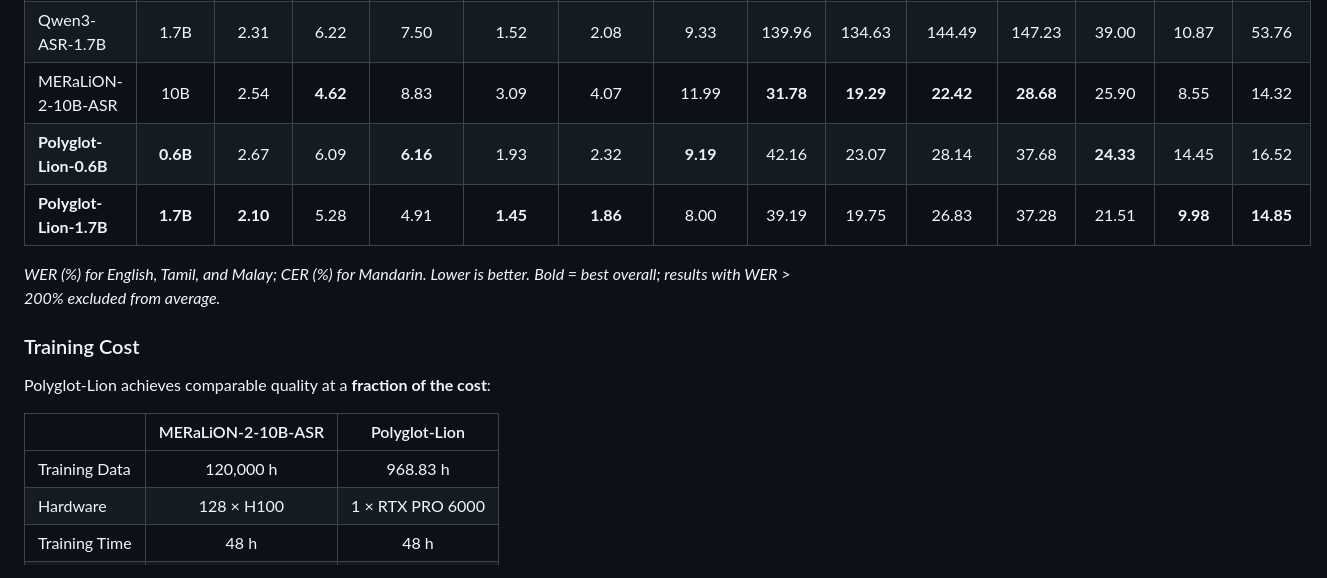
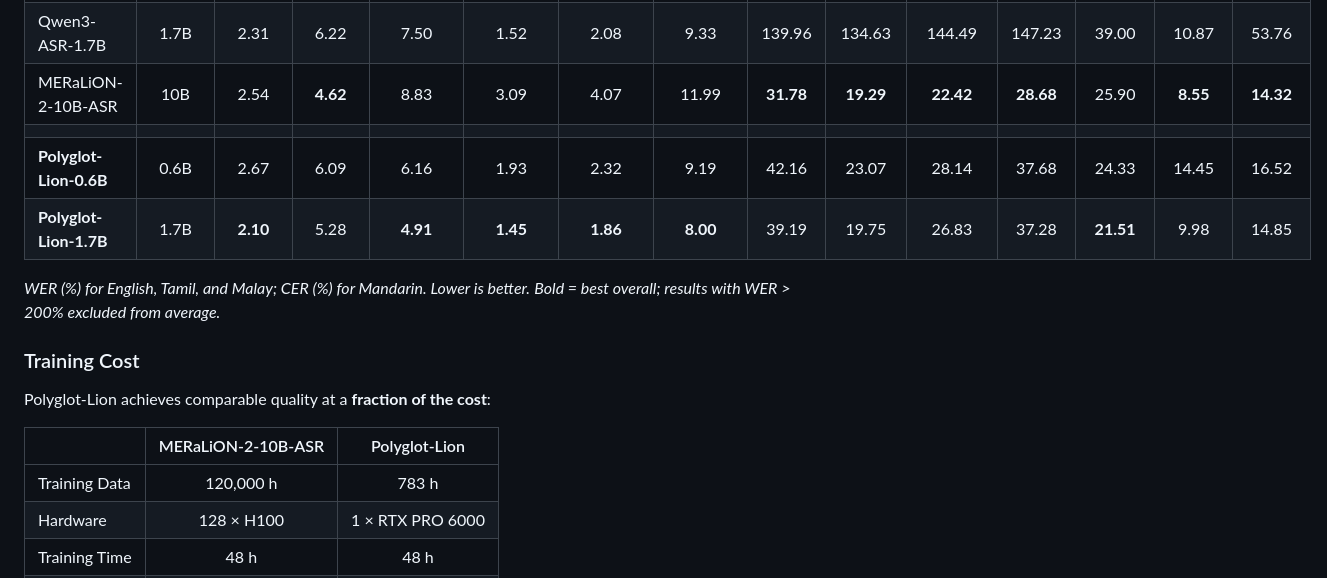
Before and after one commit to knoveleng/polyglot-lion, a Markdown page: README.md, the part around one of its changes. Rendered like a GitHub page; folded sections open.

Commit message:
fix: correct error rate in table result

```diff
--- a/README.md
+++ b/README.md
@@ -45,9 +45,10 @@ Polyglot-Lion achieves competitive or best-in-class Word Error Rate (WER) and Ch
 | Qwen2.5-Omni-7B | 7B | 13.80 | 22.96 | 14.49 | 7.33 | 22.58 | 16.68 | 252.06 | 239.15 | 303.96 | 326.43 | 158.06 | 43.92 | 118.45 |
 | Qwen3-ASR-0.6B | 0.6B | 2.74 | 7.64 | 10.06 | 2.08 | 2.59 | 9.75 | 121.10 | 127.00 | 129.12 | 130.09 | 47.29 | 18.71 | 50.68 |
 | Qwen3-ASR-1.7B | 1.7B | 2.31 | 6.22 | 7.50 | 1.52 | 2.08 | 9.33 | 139.96 | 134.63 | 144.49 | 147.23 | 39.00 | 10.87 | 53.76 |
-| MERaLiON-2-10B-ASR | 10B | 2.54 | **4.62** | 8.83 | 3.09 | 4.07 | 11.99 | **31.78** | **19.29** | **22.42** | **28.68** | 25.90 | 8.55 | 14.32 |
-| **Polyglot-Lion-0.6B** | **0.6B** | 2.67 | 6.09 | **6.16** | 1.93 | 2.32 | **9.19** | 42.16 | 23.07 | 28.14 | 37.68 | **24.33** | 14.45 | 16.52 |
-| **Polyglot-Lion-1.7B** | **1.7B** | **2.10** | 5.28 | 4.91 | **1.45** | **1.86** | 8.00 | 39.19 | 19.75 | 26.83 | 37.28 | 21.51 | **9.98** | **14.85** |
+| MERaLiON-2-10B-ASR | 10B | 2.54 | **4.62** | 8.83 | 3.09 | 4.07 | 11.99 | **31.78** | **19.29** | **22.42** | **28.68** | 25.90 | **8.55** | **14.32** |
+|  |  |  |  |  |  |  |  |  |  |  |  |  |  |
+| **Polyglot-Lion-0.6B** | 0.6B | 2.67 | 6.09 | 6.16 | 1.93 | 2.32 | 9.19 | 42.16 | 23.07 | 28.14 | 37.68 | 24.33 | 14.45 | 16.52 |
+| **Polyglot-Lion-1.7B** | 1.7B | **2.10** | 5.28 | **4.91** | **1.45** | **1.86** | **8.00** | 39.19 | 19.75 | 26.83 | 37.28 | **21.51** | 9.98 | 14.85 |
 
 *WER (%) for English, Tamil, and Malay; CER (%) for Mandarin. Lower is better.*
 *Bold = best overall; results with WER > 200% excluded from average.*
@@ -60,7 +61,7 @@ Polyglot-Lion achieves comparable quality at a **fraction of the cost**:
 
 |  | MERaLiON-2-10B-ASR | Polyglot-Lion |
 |:---|:---:|:---:|
-| Training Data | 120,000 h | 968.83 h |
+| Training Data | 120,000 h | 783 h |
 | Hardware | 128 × H100 | 1 × RTX PRO 6000 |
 | Training Time | 48 h | 48 h |
 | **Est. Cost** | **$18,862** | **$81** |
```
Also changed, not shown: other parts of README.md (+2 -2 lines).
